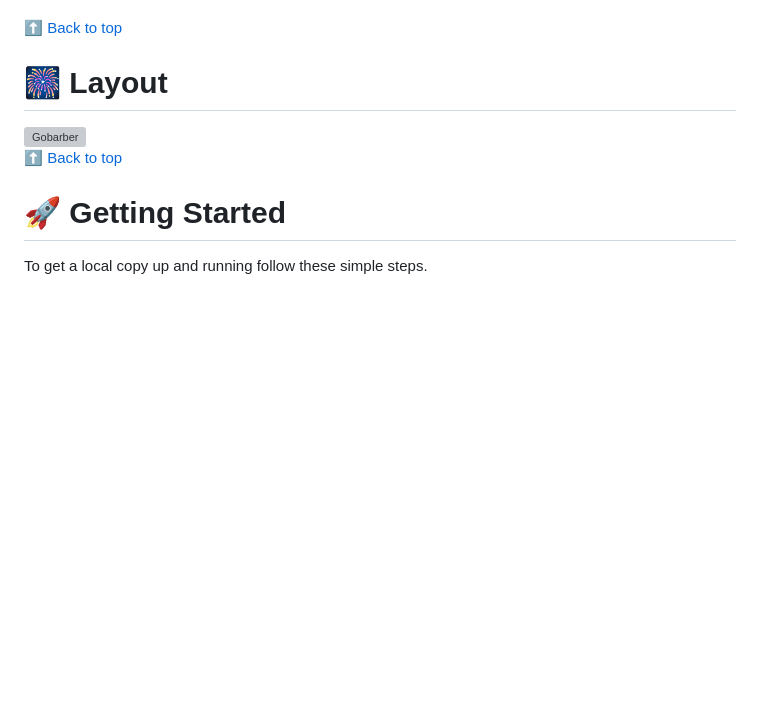
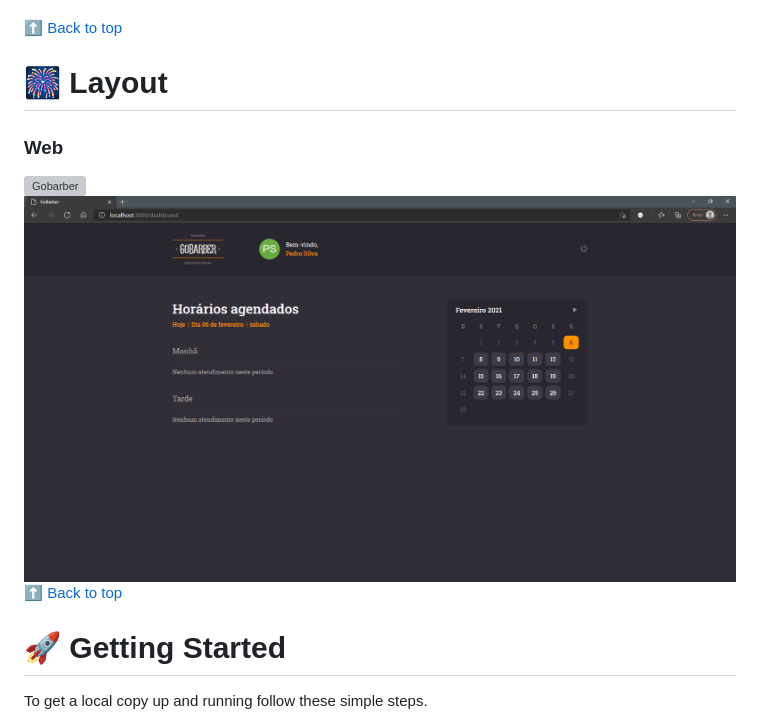
Before and after one commit to jvitormf/rs-bc-gs11-gobarber, a Markdown page: README.md, the part around the change. Rendered like a GitHub page; pictures changed too: .github/ss3.png (added); blank space fills up the shorter version; grey boxes are pictures that could not be loaded.

Commit message:
docs: update readme

```diff
--- a/README.md
+++ b/README.md
@@ -65,11 +65,13 @@ Gobarber it's a fictitious barbershop app created by [Rocketseat](https://rocket
   [:arrow_up: Back to top](#table-of-Contents)
 
 
-  # :fireworks: Layout
+# :fireworks: Layout
 <!-- * Click [here](https://www.figma.com/file/cg1MIzSRRss8ggpypQbmdD/AluraQuiz?node-id=0%3A1) to see the web layout of this app. -->
 
+### Web
 <!-- <img src=".github/ss1.png" alt="Gobarber"> -->
 <img src=".github/ss2.png" alt="Gobarber">
+<img src=".github/ss3.png" alt="Gobarber">
 
 [:arrow_up: Back to top](#table-of-Contents)
 
```
